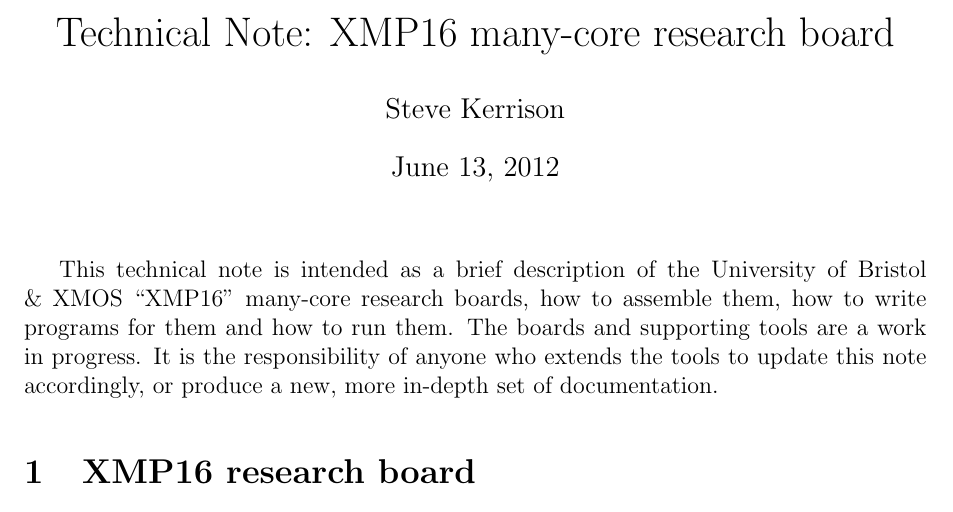
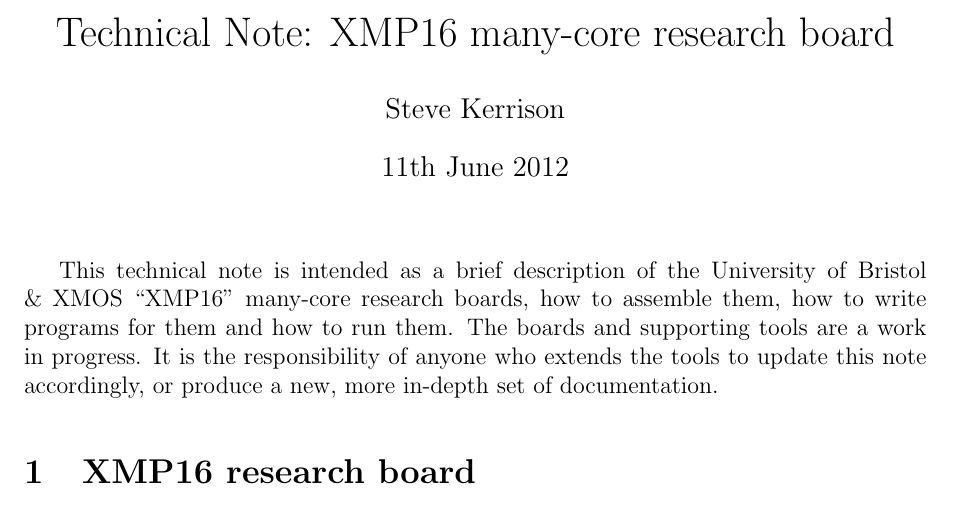
Before and after one commit to stevekerrison/tool_swallow_manycore, a LaTeX document (doc/xmp16.tex): part of page 1 of 7, cut so that both start at the same text. Compiled offline with pdfLaTeX.

Commit message:
Manual dating of documentation rather than at make-time

```diff
--- a/doc/xmp16.tex
+++ b/doc/xmp16.tex
@@ -15,6 +15,7 @@
 \begin{document}
 \title{Technical Note: XMP16 many-core research board}
 \author{Steve Kerrison}
+\date{11th June 2012}
 \maketitle
 
 This technical note is intended as a brief description of the University of Bristol \& XMOS ``XMP16'' many-core research boards, how to assemble them, how to write programs for them and how to run them. The boards and supporting tools are a work in progress. It is the responsibility of anyone who extends the tools to update this note accordingly, or produce a new, more in-depth set of documentation.
```
Also changed, not shown: 1 other file.
